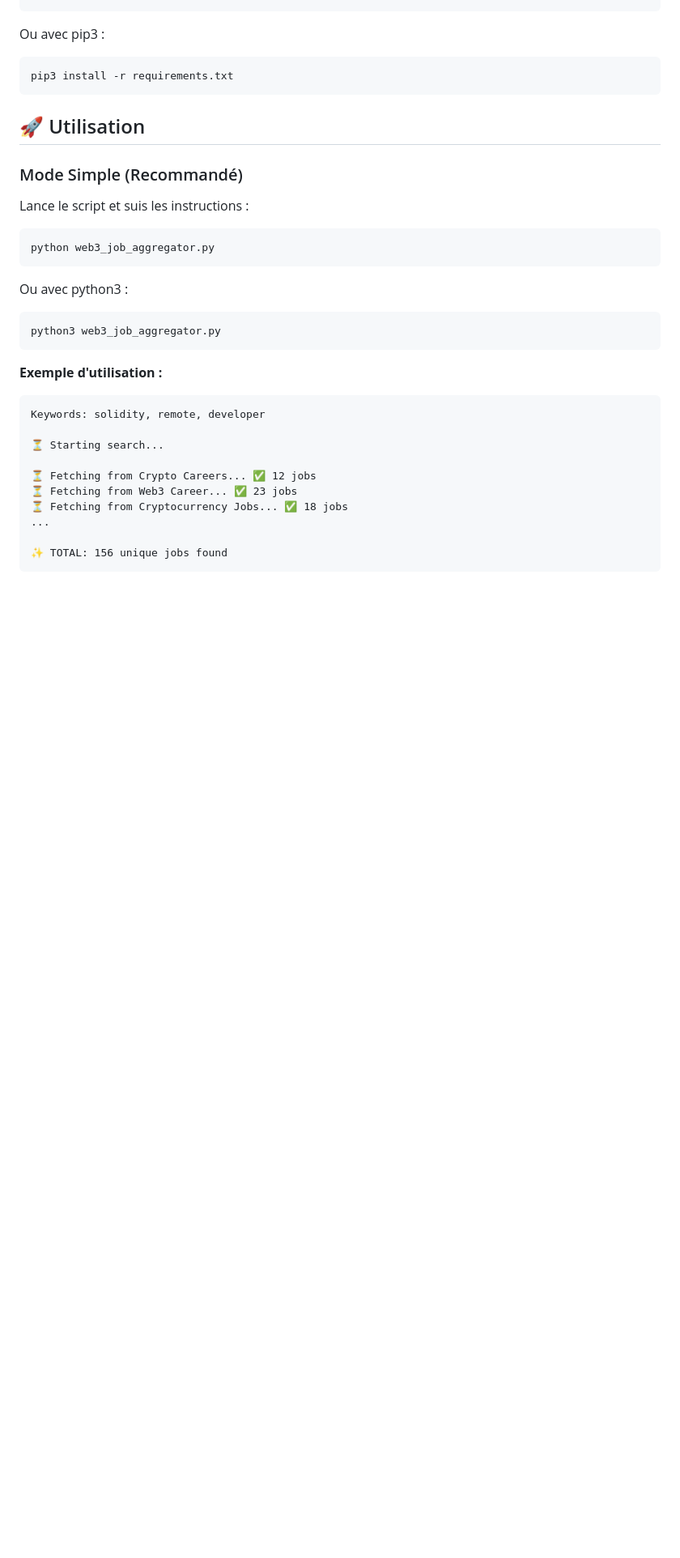
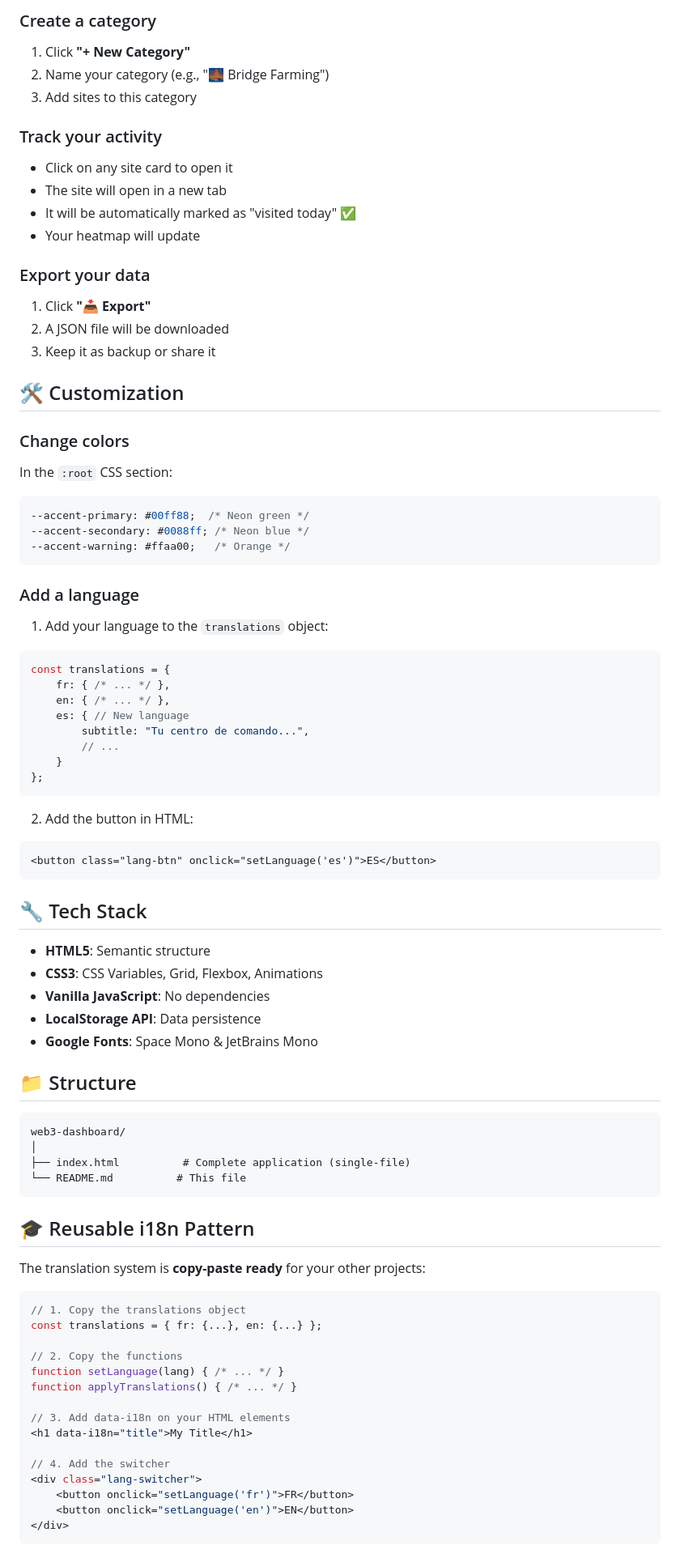
Before and after one commit to Gazettebale/Web3-dashboard, a Markdown page: README.md, the part around one of its changes. Shown at 81% size. GitHub-like rendering; blank space fills up the shorter version.

````diff
--- a/README.md
+++ b/README.md
@@ -52,35 +69,83 @@ pip install -r requirements.txt
+### Create a category
+1. Click **"+ New Category"**
+2. Name your category (e.g., "🌉 Bridge Farming")
+3. Add sites to this category
+
+### Track your activity
+- Click on any site card to open it
+- The site will open in a new tab
+- It will be automatically marked as "visited today" ✅
+- Your heatmap will update
+
+### Export your data
+1. Click **"📥 Export"**
+2. A JSON file will be downloaded
+3. Keep it as backup or share it
+
+## 🛠️ Customization
+
+### Change colors
+In the `:root` CSS section:
+```css
+--accent-primary: #00ff88;  /* Neon green */
+--accent-secondary: #0088ff; /* Neon blue */
+--accent-warning: #ffaa00;   /* Orange */
 ```
 
-Ou avec pip3 :
-```bash
-pip3 install -r requirements.txt
+### Add a language
+1. Add your language to the `translations` object:
+```javascript
+const translations = {
+    fr: { /* ... */ },
+    en: { /* ... */ },
+    es: { // New language
+        subtitle: "Tu centro de comando...",
+        // ...
+    }
+};
 ```
 
-## 🚀 Utilisation
-
-### Mode Simple (Recommandé)
-
-Lance le script et suis les instructions :
-```bash
-python web3_job_aggregator.py
+2. Add the button in HTML:
+```html
+<button class="lang-btn" onclick="setLanguage('es')">ES</button>
 ```
 
-Ou avec python3 :
-```bash
-python3 web3_job_aggregator.py
+## 🔧 Tech Stack
+
+- **HTML5**: Semantic structure
+- **CSS3**: CSS Variables, Grid, Flexbox, Animations
+- **Vanilla JavaScript**: No dependencies
+- **LocalStorage API**: Data persistence
+- **Google Fonts**: Space Mono & JetBrains Mono
+
+## 📁 Structure
+
+```
+web3-dashboard/
+│
+├── index.html          # Complete application (single-file)
+└── README.md          # This file
 ```
 
-**Exemple d'utilisation :**
-```
-Keywords: solidity, remote, developer
+## 🎓 Reusable i18n Pattern
 
-⏳ Starting search...
+The translation system is **copy-paste ready** for your other projects:
 
-⏳ Fetching from Crypto Careers... ✅ 12 jobs
-⏳ Fetching from Web3 Career... ✅ 23 jobs
-⏳ Fetching from Cryptocurrency Jobs... ✅ 18 jobs
-...
+```javascript
+// 1. Copy the translations object
+const translations = { fr: {...}, en: {...} };
 
-✨ TOTAL: 156 unique jobs found
+// 2. Copy the functions
+function setLanguage(lang) { /* ... */ }
+function applyTranslations() { /* ... */ }
+
+// 3. Add data-i18n on your HTML elements
+<h1 data-i18n="title">My Title</h1>
+
+// 4. Add the switcher
+<div class="lang-switcher">
+    <button onclick="setLanguage('fr')">FR</button>
+    <button onclick="setLanguage('en')">EN</button>
+</div>
 ```
 
````
Also changed, not shown: other parts of README.md (+82 -172 lines).
